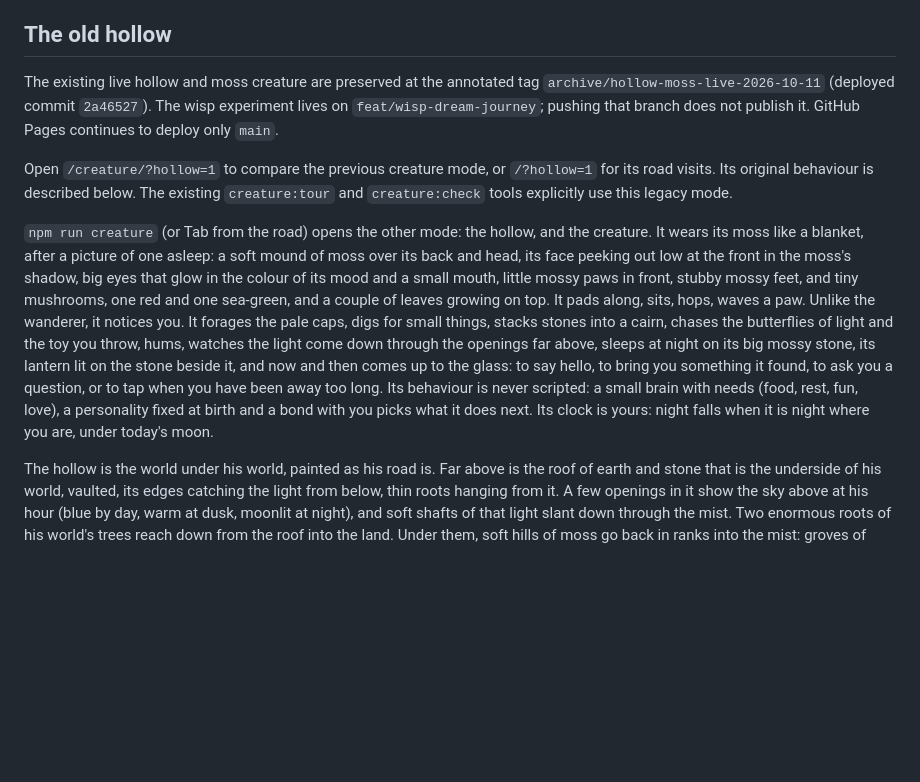
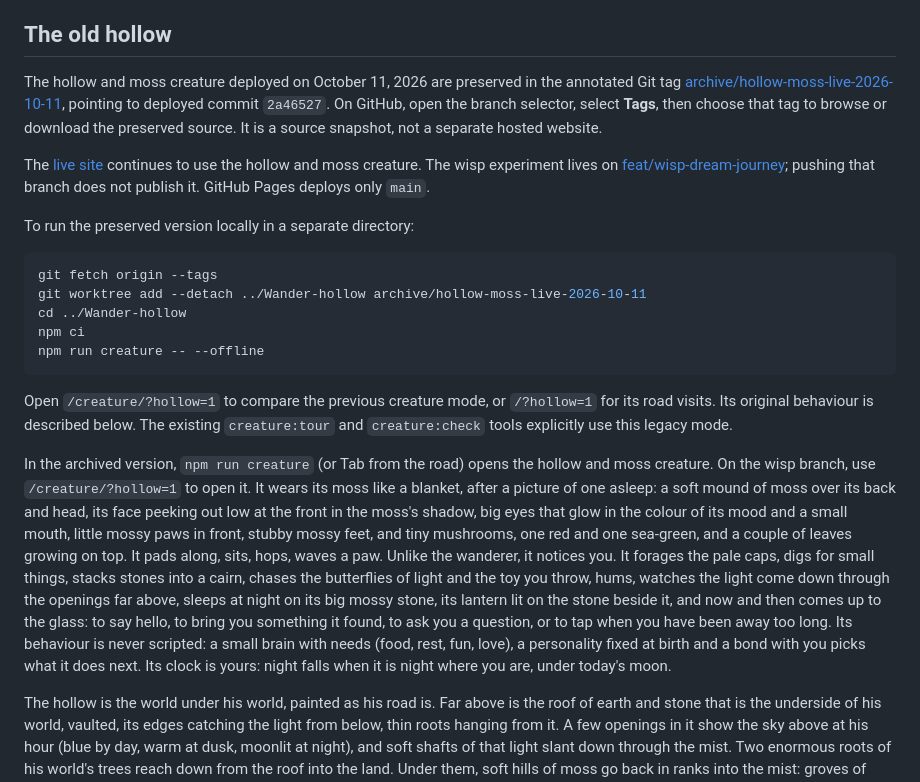
Before and after one commit to krystofpe/Wander, a Markdown page: README.md, the part around the change. Rendered like a GitHub page; blank space fills up the shorter version.

Commit message:
docs: explain how to find and run the preserved hollow version

````diff
--- a/README.md
+++ b/README.md
@@ -96,11 +96,23 @@ The wisp, dream scenery, motes and stepped light are all pixel art, drawn on Wan
 
 ## The old hollow
 
-The existing live hollow and moss creature are preserved at the annotated tag `archive/hollow-moss-live-2026-10-11` (deployed commit `2a46527`). The wisp experiment lives on `feat/wisp-dream-journey`; pushing that branch does not publish it. GitHub Pages continues to deploy only `main`.
+The hollow and moss creature deployed on October 11, 2026 are preserved in the annotated Git tag [archive/hollow-moss-live-2026-10-11](https://github.com/krystofpe/Wander/tree/archive/hollow-moss-live-2026-10-11), pointing to deployed commit `2a46527`. On GitHub, open the branch selector, select **Tags**, then choose that tag to browse or download the preserved source. It is a source snapshot, not a separate hosted website.
+
+The [live site](https://krystofpe.github.io/Wander/) continues to use the hollow and moss creature. The wisp experiment lives on [feat/wisp-dream-journey](https://github.com/krystofpe/Wander/tree/feat/wisp-dream-journey); pushing that branch does not publish it. GitHub Pages deploys only `main`.
+
+To run the preserved version locally in a separate directory:
+
+```sh
+git fetch origin --tags
+git worktree add --detach ../Wander-hollow archive/hollow-moss-live-2026-10-11
+cd ../Wander-hollow
+npm ci
+npm run creature -- --offline
+```
 
 Open `/creature/?hollow=1` to compare the previous creature mode, or `/?hollow=1` for its road visits. Its original behaviour is described below. The existing `creature:tour` and `creature:check` tools explicitly use this legacy mode.
 
-`npm run creature` (or Tab from the road) opens the other mode: the hollow, and the creature. It wears its moss like a blanket, after a picture of one asleep: a soft mound of moss over its back and head, its face peeking out low at the front in the moss's shadow, big eyes that glow in the colour of its mood and a small mouth, little mossy paws in front, stubby mossy feet, and tiny mushrooms, one red and one sea-green, and a couple of leaves growing on top. It pads along, sits, hops, waves a paw. Unlike the wanderer, it notices you. It forages the pale caps, digs for small things, stacks stones into a cairn, chases the butterflies of light and the toy you throw, hums, watches the light come down through the openings far above, sleeps at night on its big mossy stone, its lantern lit on the stone beside it, and now and then comes up to the glass: to say hello, to bring you something it found, to ask you a question, or to tap when you have been away too long. Its behaviour is never scripted: a small brain with needs (food, rest, fun, love), a personality fixed at birth and a bond with you picks what it does next. Its clock is yours: night falls when it is night where you are, under today's moon.
+In the archived version, `npm run creature` (or Tab from the road) opens the hollow and moss creature. On the wisp branch, use `/creature/?hollow=1` to open it. It wears its moss like a blanket, after a picture of one asleep: a soft mound of moss over its back and head, its face peeking out low at the front in the moss's shadow, big eyes that glow in the colour of its mood and a small mouth, little mossy paws in front, stubby mossy feet, and tiny mushrooms, one red and one sea-green, and a couple of leaves growing on top. It pads along, sits, hops, waves a paw. Unlike the wanderer, it notices you. It forages the pale caps, digs for small things, stacks stones into a cairn, chases the butterflies of light and the toy you throw, hums, watches the light come down through the openings far above, sleeps at night on its big mossy stone, its lantern lit on the stone beside it, and now and then comes up to the glass: to say hello, to bring you something it found, to ask you a question, or to tap when you have been away too long. Its behaviour is never scripted: a small brain with needs (food, rest, fun, love), a personality fixed at birth and a bond with you picks what it does next. Its clock is yours: night falls when it is night where you are, under today's moon.
 
 The hollow is the world under his world, painted as his road is. Far above is the roof of earth and stone that is the underside of his world, vaulted, its edges catching the light from below, thin roots hanging from it. A few openings in it show the sky above at his hour (blue by day, warm at dusk, moonlit at night), and soft shafts of that light slant down through the mist. Two enormous roots of his world's trees reach down from the roof into the land. Under them, soft hills of moss go back in ranks into the mist: groves of round old trees and pale ones, ferns, bushes, flowers, mossy stones, a few toadstools glowing quietly. His road is the world in solitude; this is the world still living, and only the creature lives in it. Each of them has a fortress of solitude: his camp, and its stone. Living greens under a teal mist, graded through the hours as his road is; no weather but its mist.
 
````
